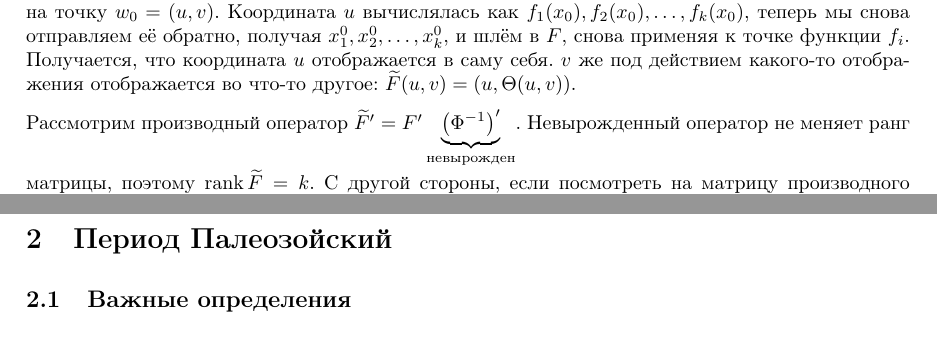
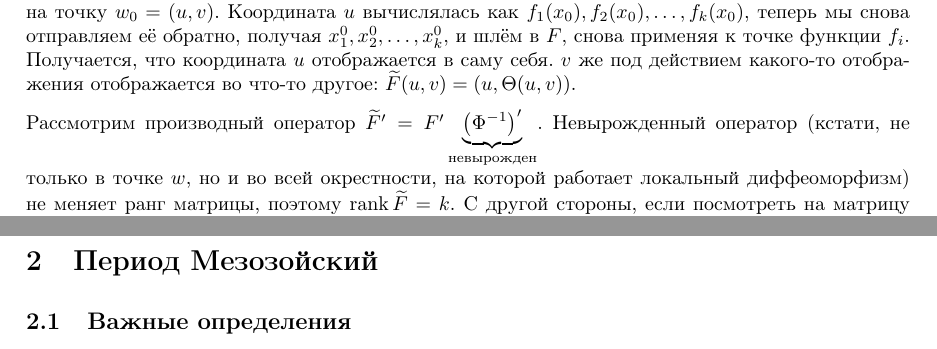
Before and after one commit to sn1tr0n/ct-itmo, a LaTeX document (mathematical-analysis/sem3/holykpk#blessRNG3.tex): two parts of pages 37 and 39 of 42, joined at a grey line, cut so that both start at the same text. Compiled offline with pdfLaTeX.

Commit message:
Fixes and updates

```diff
--- a/mathematical-analysis/sem3/holykpk#blessRNG3.tex
+++ b/mathematical-analysis/sem3/holykpk#blessRNG3.tex
@@ -1146,7 +1146,7 @@ $A: \mathbb{R}^m \rightarrow \mathbb{R}^n$
 
 $\Phi(U(x^0)) = W, \Phi(x^0) = w_0$. Рассмотрим функцию $\widetilde{F}: W \rightarrow \mathbb{R}^n: F \circ \Phi^{-1}$. Посмотрим поподробнее на точку $w_0 = (u, v)$. Координата $u$ вычислялась как $f_1(x_0), f_2(x_0), \ldots, f_k(x_0)$, теперь мы снова отправляем её обратно, получая $x^0_1, x^0_2, \ldots, x^0_k$, и шлём в $F$, снова применяя к точке функции $f_i$. Получается, что координата $u$ отображается в саму себя. $v$ же под действием какого-то отображения отображается во что-то другое: $\widetilde{F}(u, v) = (u, \Theta(u, v))$.
 
-Рассмотрим производный оператор $\widetilde{F}' = F' \underbrace{\left(\Phi^{-1}\right)'}_{\text{невырожден}}$. Невырожденный оператор не меняет ранг матрицы, поэтому $\rank \widetilde{F} = k$. С другой стороны, если посмотреть на матрицу производного опреатора (см. рисунок), $\Theta_v'$ обязана быть тождественно равна 0, в противном случае мы могли бы сочинить минор большего ранга, чем $k$. Таким образом, $\Theta_v' = 0 \Rightarrow \Theta = \Theta(u)$ (зависит только от $u$).
+Рассмотрим производный оператор $\widetilde{F}' = F' \underbrace{\left(\Phi^{-1}\right)'}_{\text{невырожден}}$. Невырожденный оператор (кстати, не только в точке $w$, но и во всей окрестности, на которой работает локальный диффеоморфизм) не меняет ранг матрицы, поэтому $\rank \widetilde{F} = k$. С другой стороны, если посмотреть на матрицу производного опреатора (см. рисунок), $\Theta_v'$ обязана быть тождественно равна 0, в противном случае мы могли бы сочинить минор большего ранга, чем $k$. Таким образом, $\Theta_v' = 0 \Rightarrow \Theta = \Theta(u)$ (зависит только от $u$).
 
 Тогда давайте перенесём (домножим на обратную), выразим $F$ и аккуратно распишем:
 
@@ -1160,7 +1160,7 @@ $\Phi(U(x^0)) = W, \Phi(x^0) = w_0$. Рассмотрим функцию $\widet
 
 \newpage
 
-\section{Период Палеозойский}
+\section{Период Мезозойский}
 \subsection{Важные определения}
 
 \newpage
```
Also changed, not shown: mathematical-analysis/sem3/holykpk#blessRNG3.pdf.
